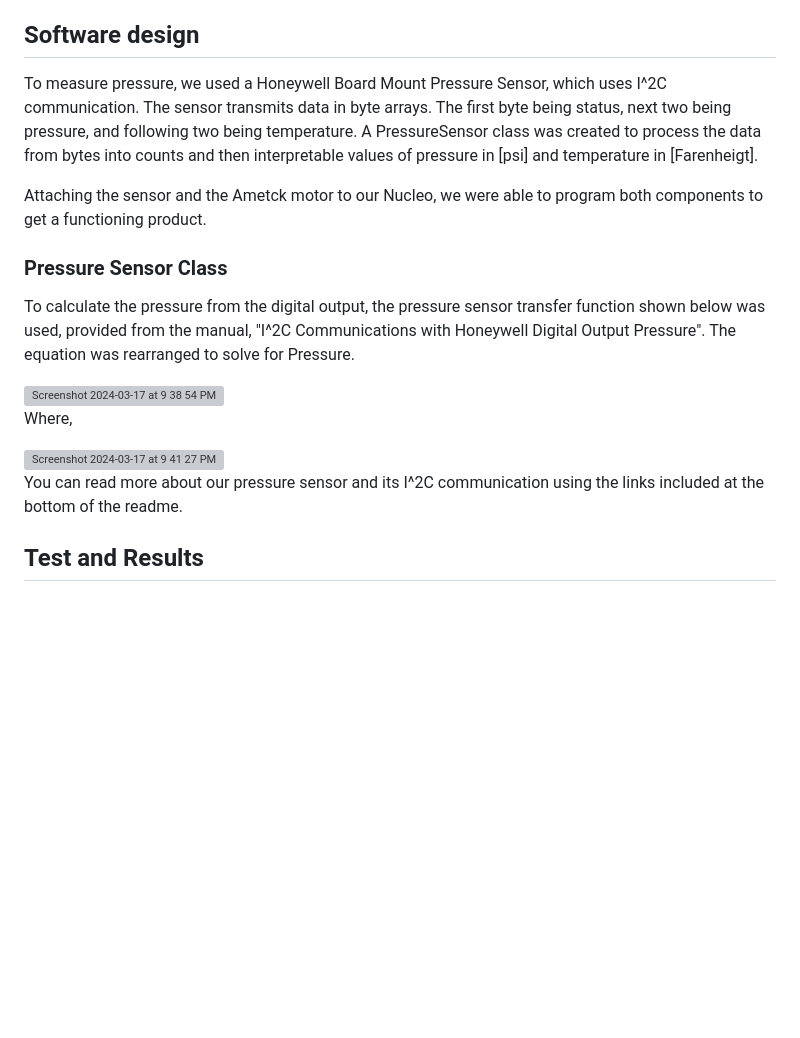
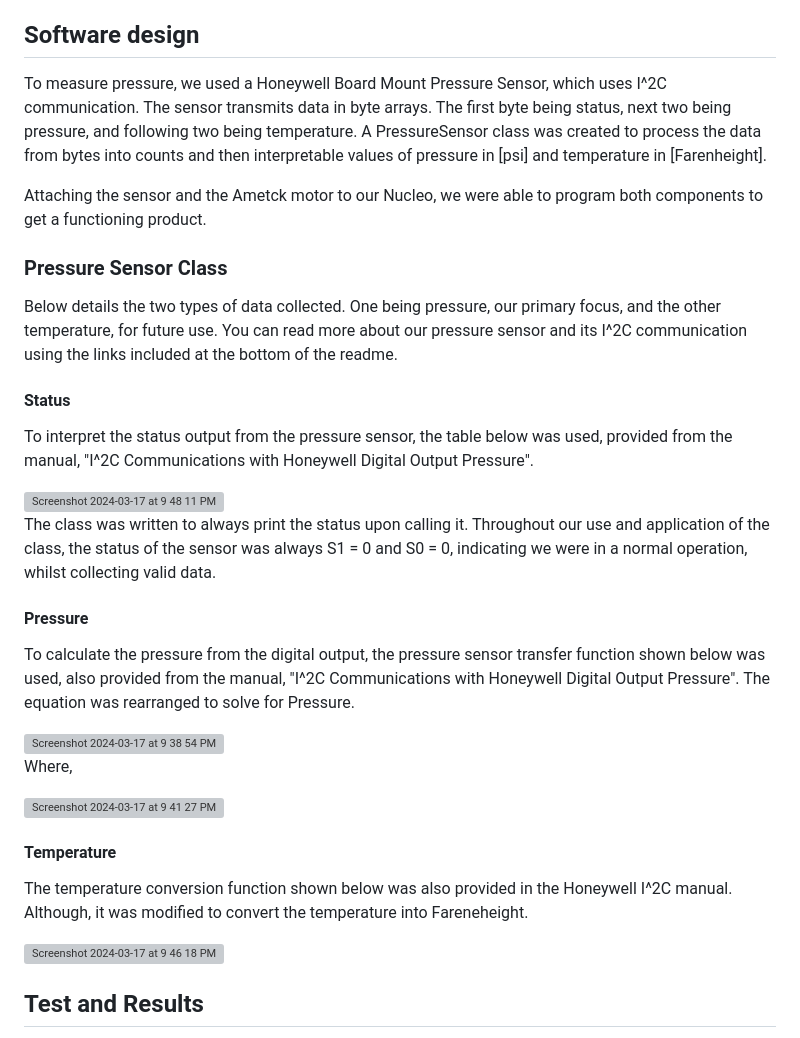
Before and after one commit to alialauren1/ME405-Term-Project, a Markdown page: README.md, the part around the change. Drawn GitHub-style; blank space fills up the shorter version; grey boxes are pictures that could not be loaded.

Commit message:
More software info README.md

```diff
--- a/README.md
+++ b/README.md
@@ -45,12 +45,23 @@ Figure 2. Secondary view of the internal system of our terms project with labels
 
 
 ## Software design
-To measure pressure, we used a Honeywell Board Mount Pressure Sensor, which uses I^2C communication. The sensor transmits data in byte arrays. The first byte being status, next two being pressure, and following two being temperature. A PressureSensor class was created to process the data from bytes into counts and then interpretable values of pressure in [psi] and temperature in [Farenheigt].
+To measure pressure, we used a Honeywell Board Mount Pressure Sensor, which uses I^2C communication. The sensor transmits data in byte arrays. The first byte being status, next two being pressure, and following two being temperature. A PressureSensor class was created to process the data from bytes into counts and then interpretable values of pressure in [psi] and temperature in [Farenheight].
 
 Attaching the sensor and the Ametck motor to our Nucleo, we were able to program both components to get a functioning product.
 
 ### Pressure Sensor Class
-To calculate the pressure from the digital output, the pressure sensor transfer function shown below was used, provided from the manual, "I^2C Communications with Honeywell Digital Output Pressure". The equation was rearranged to solve for Pressure.
+
+Below details the two types of data collected. One being pressure, our primary focus, and the other temperature, for future use. You can read more about our pressure sensor and its I^2C communication using the links included at the bottom of the readme.
+
+#### Status
+To interpret the status output from the pressure sensor, the table below was used, provided from the manual, "I^2C Communications with Honeywell Digital Output Pressure".
+
+<img width="294" alt="Screenshot 2024-03-17 at 9 48 11 PM" src="https://github.com/alialauren1/ME405-Term-Project/assets/157066441/f21555c3-b900-4082-98ba-afea877355a0">
+
+The class was written to always print the status upon calling it. Throughout our use and application of the class, the status of the sensor was always S1 = 0 and S0 = 0, indicating we were in a normal operation, whilst collecting valid data.
+
+#### Pressure
+To calculate the pressure from the digital output, the pressure sensor transfer function shown below was used, also provided from the manual, "I^2C Communications with Honeywell Digital Output Pressure". The equation was rearranged to solve for Pressure.
 
 <img width="326" alt="Screenshot 2024-03-17 at 9 38 54 PM" src="https://github.com/alialauren1/ME405-Term-Project/assets/157066441/e8322335-e550-4d0f-b144-daa90d571818">
 
@@ -58,7 +69,12 @@ Where,
 
 <img width="347" alt="Screenshot 2024-03-17 at 9 41 27 PM" src="https://github.com/alialauren1/ME405-Term-Project/assets/157066441/81dee95d-3d2a-44a9-8cc6-a6c065db89b8">
 
-You can read more about our pressure sensor and its I^2C communication using the links included at the bottom of the readme.
+#### Temperature
+
+The temperature conversion function shown below was also provided in the Honeywell I^2C manual. Although, it was modified to convert the temperature into Fareneheight.
+
+<img width="249" alt="Screenshot 2024-03-17 at 9 46 18 PM" src="https://github.com/alialauren1/ME405-Term-Project/assets/157066441/79dcab9f-85fb-4055-beed-cf1e42050b7f">
+
 
 ## Test and Results
 In order to test our project sensors and motor control. We ran multiple test in order to find our optimal Kp value. The results are presented in the plot down below.
```
